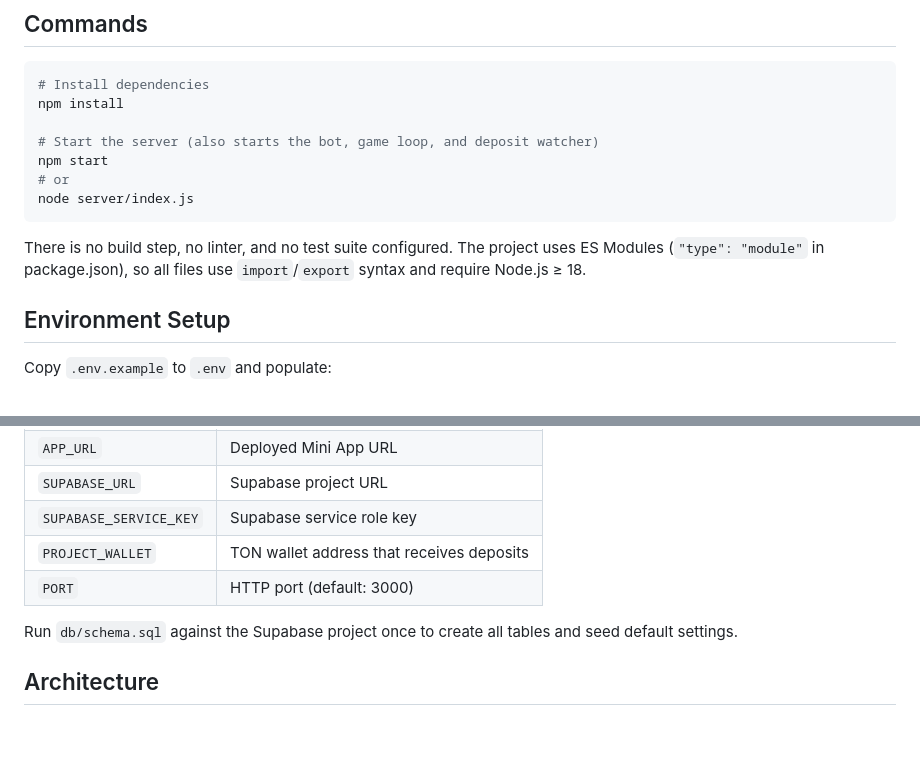
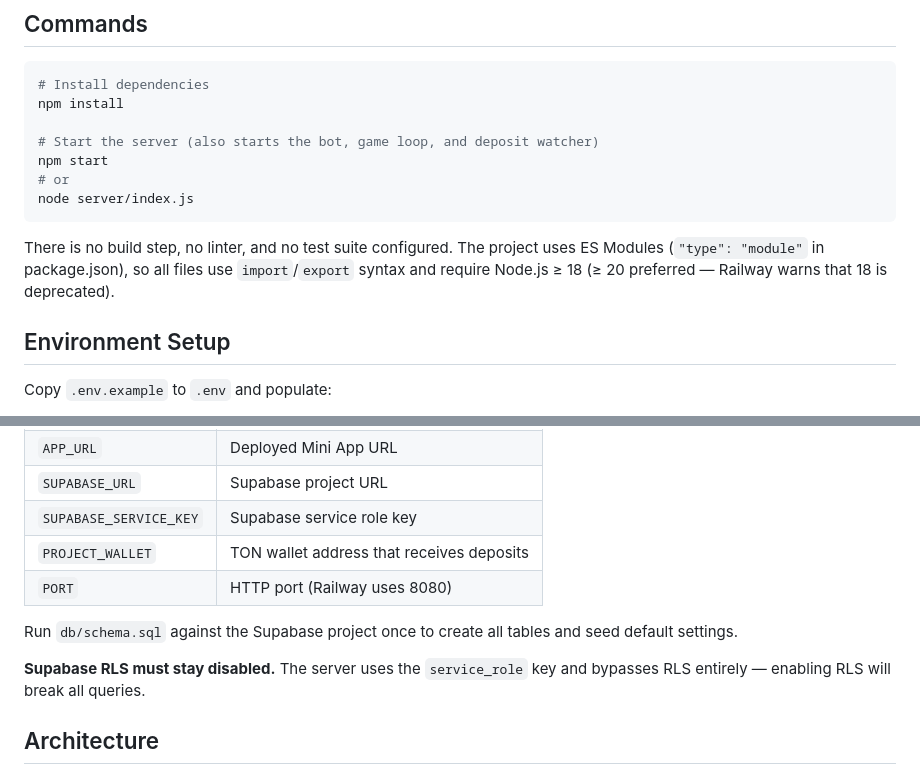
Before and after one commit to kharatovkarif/arcade, a Markdown page: CLAUDE.md, 2 parts joined by grey strips. GitHub-like rendering; blank space fills up the shorter version.

````diff
--- a/CLAUDE.md
+++ b/CLAUDE.md
@@ -14,7 +14,7 @@ npm start
 node server/index.js
 ```
 
-There is no build step, no linter, and no test suite configured. The project uses ES Modules (`"type": "module"` in package.json), so all files use `import`/`export` syntax and require Node.js ≥ 18.
+There is no build step, no linter, and no test suite configured. The project uses ES Modules (`"type": "module"` in package.json), so all files use `import`/`export` syntax and require Node.js ≥ 18 (≥ 20 preferred — Railway warns that 18 is deprecated).
 
 ## Environment Setup
 
@@ -29,9 +29,11 @@ Copy `.env.example` to `.env` and populate:
 | `SUPABASE_URL` | Supabase project URL |
 | `SUPABASE_SERVICE_KEY` | Supabase service role key |
 | `PROJECT_WALLET` | TON wallet address that receives deposits |
-| `PORT` | HTTP port (default: 3000) |
+| `PORT` | HTTP port (Railway uses 8080) |
 
 Run `db/schema.sql` against the Supabase project once to create all tables and seed default settings.
+
+**Supabase RLS must stay disabled.** The server uses the `service_role` key and bypasses RLS entirely — enabling RLS will break all queries.
 
 ## Architecture
 
````
Also changed, not shown: other parts of CLAUDE.md (+35 -3 lines).
